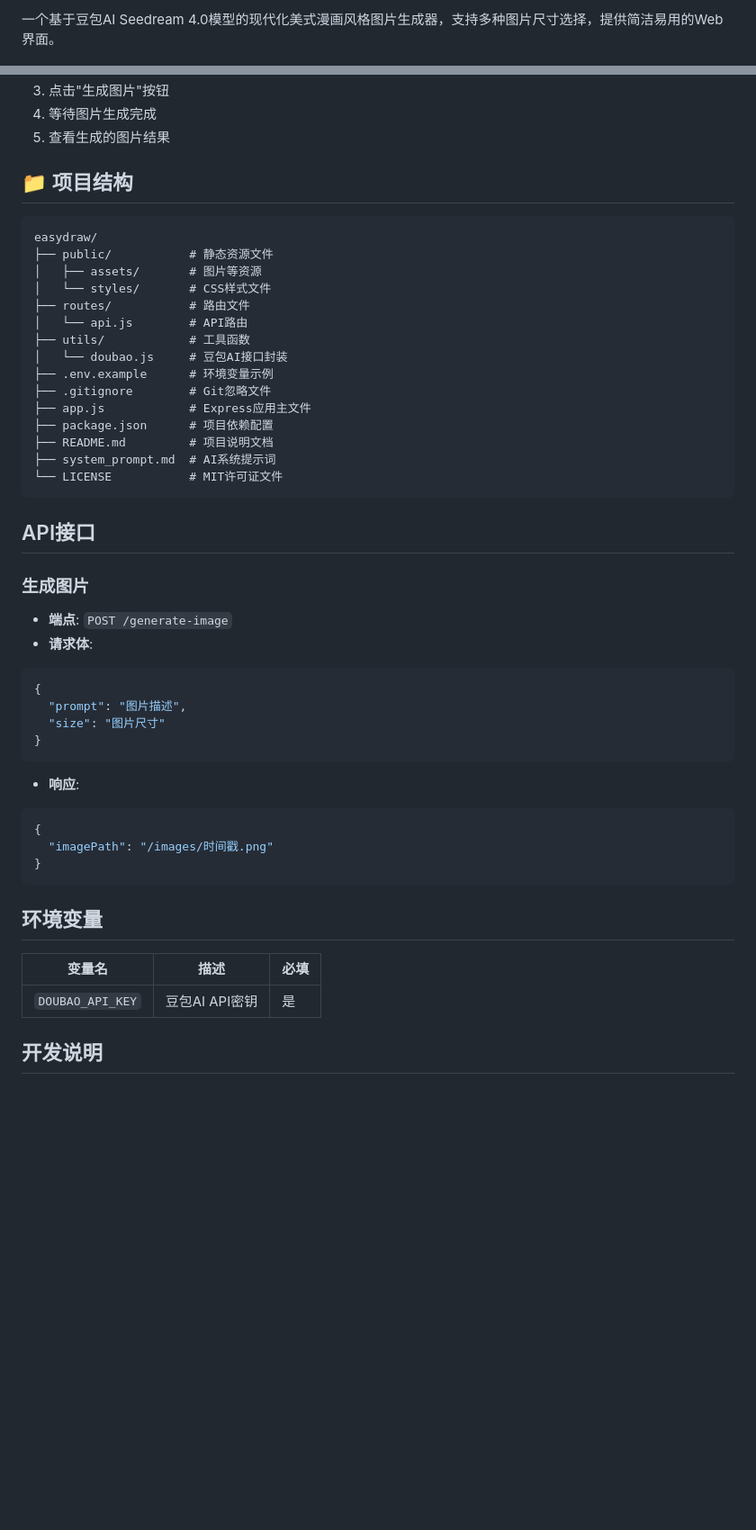
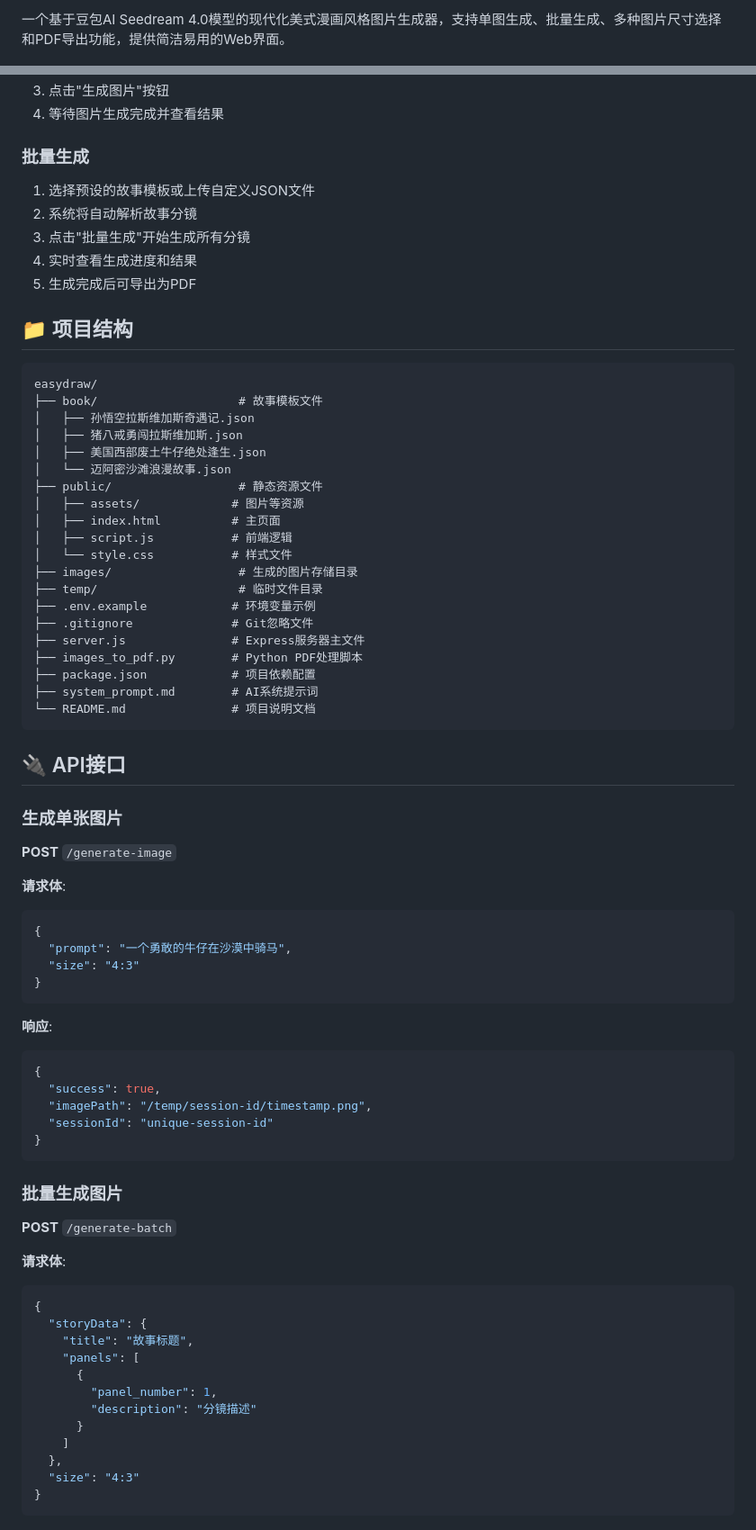
Before and after one commit to Coldplay-now/easydraw, a Markdown page: README.md, 2 parts joined by grey strips. Shown at 90% size. Drawn GitHub-style; blank space fills up the shorter version.

````diff
--- a/README.md
+++ b/README.md
@@ -8,5 +7,5 @@
 
-一个基于豆包AI Seedream 4.0模型的现代化美式漫画风格图片生成器，支持多种图片尺寸选择，提供简洁易用的Web界面。
+一个基于豆包AI Seedream 4.0模型的现代化美式漫画风格图片生成器，支持单图生成、批量生成、多种图片尺寸选择和PDF导出功能，提供简洁易用的Web界面。
 
 ![项目交互界面](/public/assets/20251018-175453.jpeg)
 
@@ -71,51 +74,78 @@ npm start
 3. 点击"生成图片"按钮
-4. 等待图片生成完成
-5. 查看生成的图片结果
+4. 等待图片生成完成并查看结果
+
+### 批量生成
+1. 选择预设的故事模板或上传自定义JSON文件
+2. 系统将自动解析故事分镜
+3. 点击"批量生成"开始生成所有分镜
+4. 实时查看生成进度和结果
+5. 生成完成后可导出为PDF
 
 ## 📁 项目结构
 
 ```
 easydraw/
-├── public/           # 静态资源文件
-│   ├── assets/       # 图片等资源
-│   └── styles/       # CSS样式文件
-├── routes/           # 路由文件
-│   └── api.js        # API路由
-├── utils/            # 工具函数
-│   └── doubao.js     # 豆包AI接口封装
-├── .env.example      # 环境变量示例
-├── .gitignore        # Git忽略文件
-├── app.js            # Express应用主文件
-├── package.json      # 项目依赖配置
-├── README.md         # 项目说明文档
-├── system_prompt.md  # AI系统提示词
-└── LICENSE           # MIT许可证文件
+├── book/                    # 故事模板文件
+│   ├── 孙悟空拉斯维加斯奇遇记.json
+│   ├── 猪八戒勇闯拉斯维加斯.json
+│   ├── 美国西部废土牛仔绝处逢生.json
+│   └── 迈阿密沙滩浪漫故事.json
+├── public/                  # 静态资源文件
+│   ├── assets/             # 图片等资源
+│   ├── index.html          # 主页面
+│   ├── script.js           # 前端逻辑
+│   └── style.css           # 样式文件
+├── images/                  # 生成的图片存储目录
+├── temp/                    # 临时文件目录
+├── .env.example            # 环境变量示例
+├── .gitignore              # Git忽略文件
+├── server.js               # Express服务器主文件
+├── images_to_pdf.py        # Python PDF处理脚本
+├── package.json            # 项目依赖配置
+├── system_prompt.md        # AI系统提示词
+└── README.md               # 项目说明文档
 ```
 
-## API接口
+## 🔌 API接口
 
-### 生成图片
+### 生成单张图片
 
-- **端点**: `POST /generate-image`
-- **请求体**:
+**POST** `/generate-image`
+
+**请求体**:
 ```json
 {
-  "prompt": "图片描述",
-  "size": "图片尺寸"
+  "prompt": "一个勇敢的牛仔在沙漠中骑马",
+  "size": "4:3"
 }
 ```
 
-- **响应**:
+**响应**:
 ```json
 {
-  "imagePath": "/images/时间戳.png"
+  "success": true,
+  "imagePath": "/temp/session-id/timestamp.png",
+  "sessionId": "unique-session-id"
 }
 ```
 
-## 环境变量
+### 批量生成图片
 
-| 变量名 | 描述 | 必填 |
-|--------|------|------|
-| `DOUBAO_API_KEY` | 豆包AI API密钥 | 是 |
+**POST** `/generate-batch`
 
-## 开发说明
+**请求体**:
+```json
+{
+  "storyData": {
+    "title": "故事标题",
+    "panels": [
+      {
+        "panel_number": 1,
+        "description": "分镜描述"
+      }
+    ]
+  },
+  "size": "4:3"
+}
+```
+
````
Also changed, not shown: other parts of README.md (+96 -35 lines).
